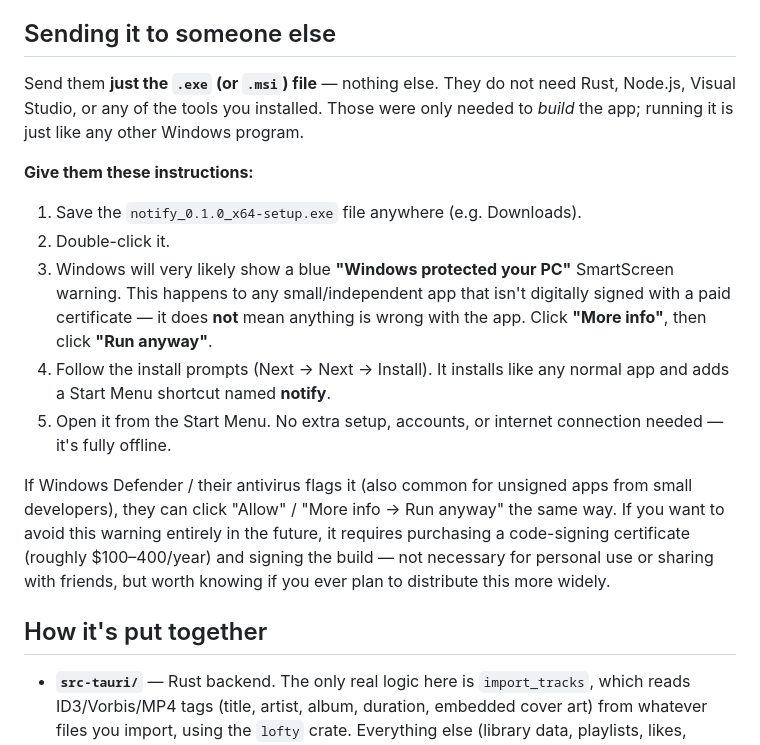
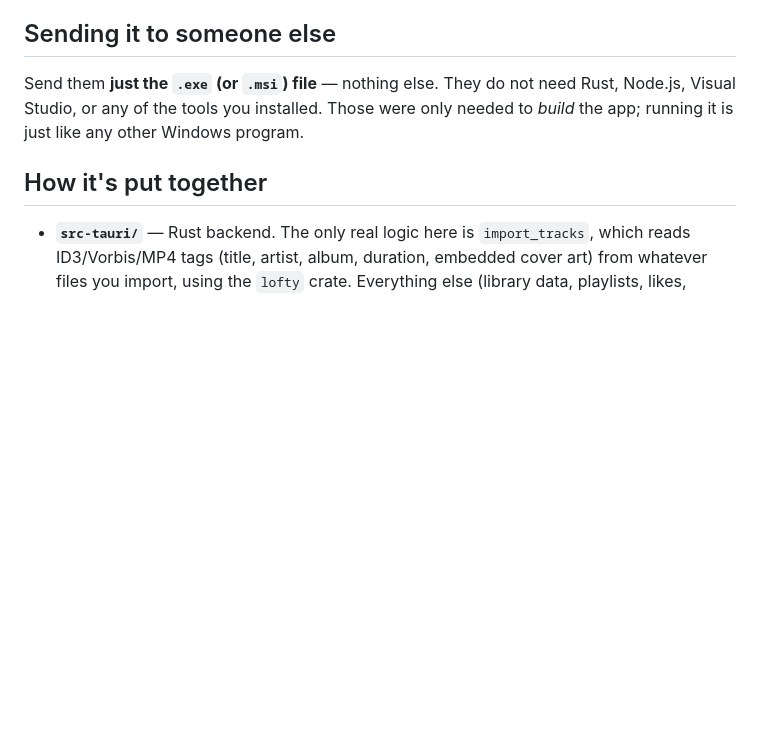
Before and after one commit to HollowLung/Notify, a Markdown page: README.md, the part around the change. Drawn GitHub-style; blank space fills up the shorter version.

Commit message:
Edited README
Stuff

```diff
--- a/README.md
+++ b/README.md
@@ -52,26 +52,7 @@ need Rust, Node.js, Visual Studio, or any of the tools you installed. Those
 were only needed to *build* the app; running it is just like any other
 Windows program.
 
-**Give them these instructions:**
 
-1. Save the `notify_0.1.0_x64-setup.exe` file anywhere (e.g. Downloads).
-2. Double-click it.
-3. Windows will very likely show a blue **"Windows protected your PC"**
-   SmartScreen warning. This happens to any small/independent app that isn't
-   digitally signed with a paid certificate — it does **not** mean anything
-   is wrong with the app. Click **"More info"**, then click **"Run anyway"**.
-4. Follow the install prompts (Next → Next → Install). It installs like any
-   normal app and adds a Start Menu shortcut named **notify**.
-5. Open it from the Start Menu. No extra setup, accounts, or internet
-   connection needed — it's fully offline.
-
-If Windows Defender / their antivirus flags it (also common for unsigned
-apps from small developers), they can click "Allow" / "More info → Run
-anyway" the same way. If you want to avoid this warning entirely in the
-future, it requires purchasing a code-signing certificate (roughly
-$100–400/year) and signing the build — not necessary for personal use or
-sharing with friends, but worth knowing if you ever plan to distribute this
-more widely.
 
 ## How it's put together
 
```
